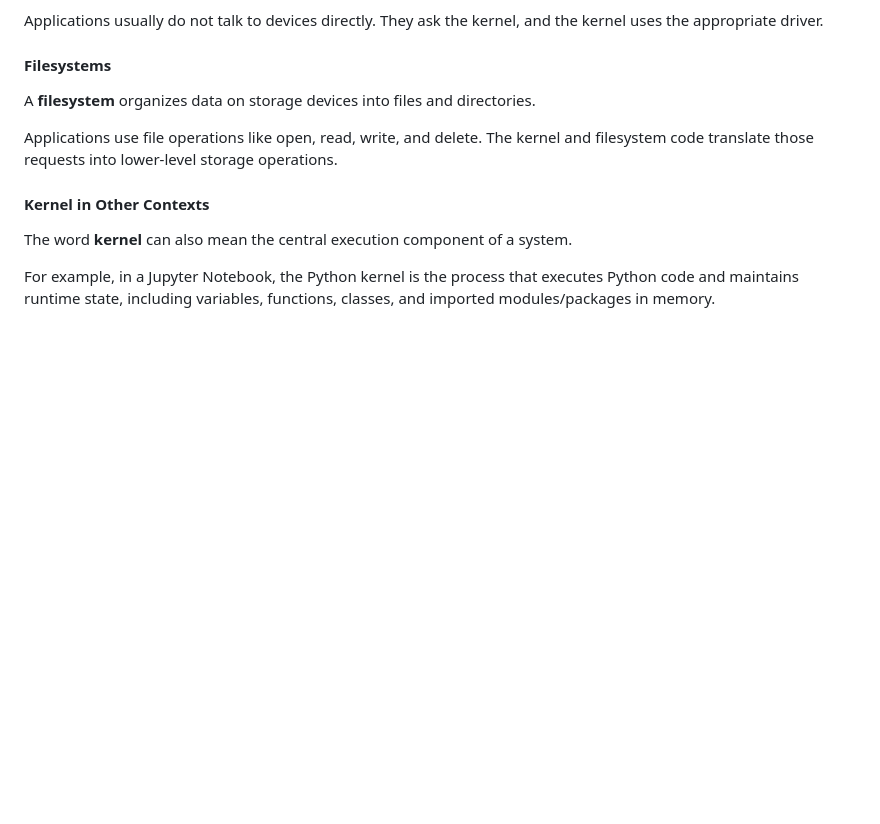
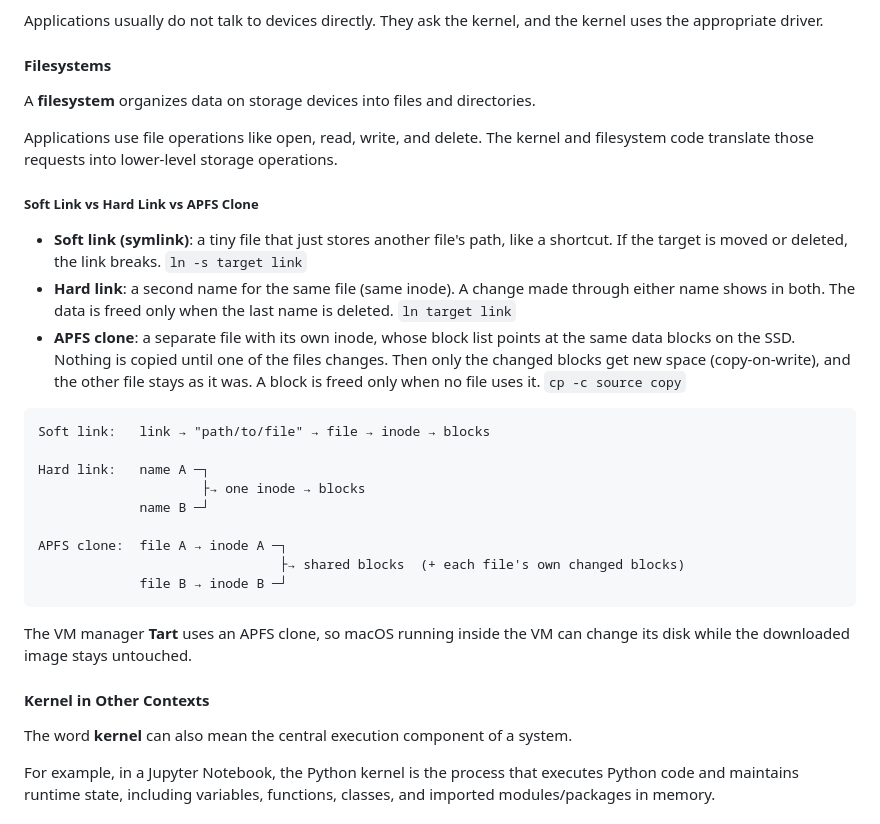
Before and after one commit to anupreetsingh/Archives, a Markdown page: Software Engineering/Computer Architecture.md, the part around the change. GitHub-like rendering; blank space fills up the shorter version.

Commit message:
Add symlink, hard link, and APFS clone comparison

````diff
--- a/Software Engineering/Computer Architecture.md
+++ b/Software Engineering/Computer Architecture.md
@@ -565,6 +565,26 @@ A **filesystem** organizes data on storage devices into files and directories.
 
 Applications use file operations like open, read, write, and delete. The kernel and filesystem code translate those requests into lower-level storage operations.
 
+##### Soft Link vs Hard Link vs APFS Clone
+
+- **Soft link (symlink)**: a tiny file that just stores another file's path, like a shortcut. If the target is moved or deleted, the link breaks. `ln -s target link`
+- **Hard link**: a second name for the same file (same inode). A change made through either name shows in both. The data is freed only when the last name is deleted. `ln target link`
+- **APFS clone**: a separate file with its own inode, whose block list points at the same data blocks on the SSD. Nothing is copied until one of the files changes. Then only the changed blocks get new space (copy-on-write), and the other file stays as it was. A block is freed only when no file uses it. `cp -c source copy`
+
+```txt
+Soft link:   link → "path/to/file" → file → inode → blocks
+
+Hard link:   name A ─┐
+                     ├→ one inode → blocks
+             name B ─┘
+
+APFS clone:  file A → inode A ─┐
+                               ├→ shared blocks  (+ each file's own changed blocks)
+             file B → inode B ─┘
+```
+
+The VM manager **Tart** uses an APFS clone, so macOS running inside the VM can change its disk while the downloaded image stays untouched.
+
 #### Kernel in Other Contexts
 
 The word **kernel** can also mean the central execution component of a system.
````
